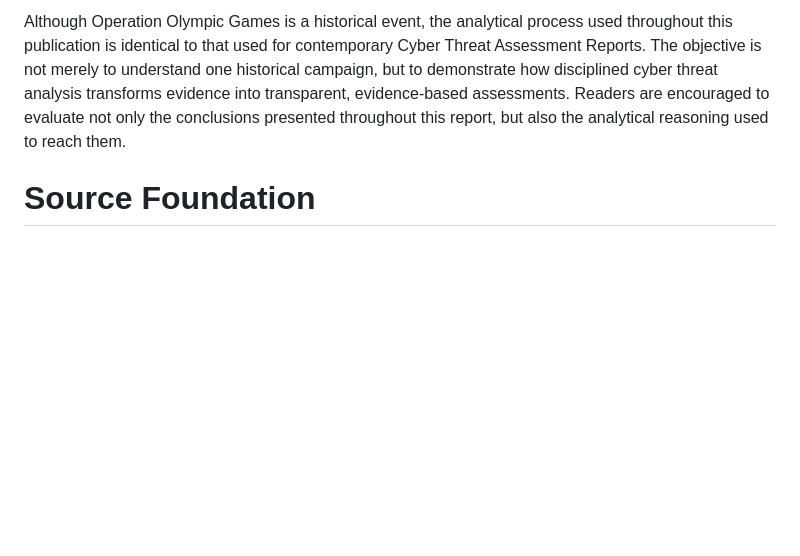
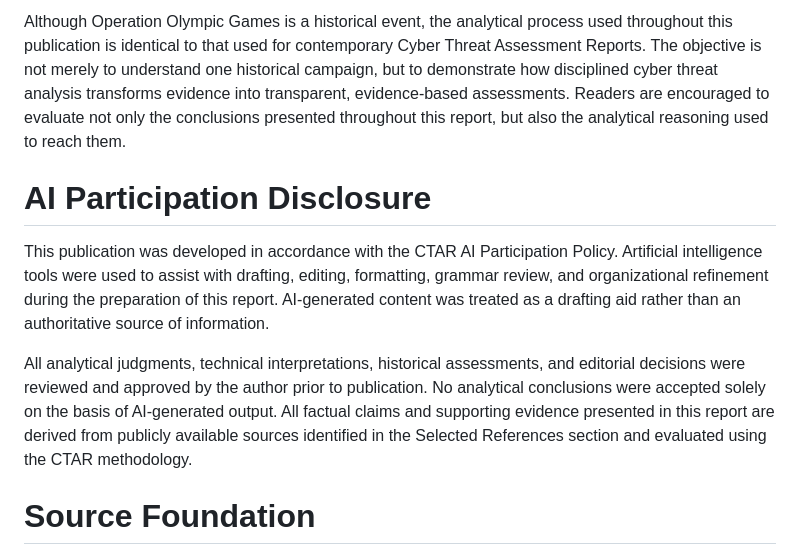
Before and after one commit to jeremyblevins/ctar, a Markdown page: website/use-cases/CTAR-H-2010-001-Operation_Olympic_Games.md, the part around the change. GitHub-like rendering; blank space fills up the shorter version.

Commit message:
Update CTAR-H-2010-001-Operation_Olympic_Games.md
Added AI Participation Disclosure.

```diff
--- a/website/use-cases/CTAR-H-2010-001-Operation_Olympic_Games.md
+++ b/website/use-cases/CTAR-H-2010-001-Operation_Olympic_Games.md
@@ -61,6 +61,11 @@ This Historical Case Study applies the Cyber Threat Assessment and Reporting (CT
 Readers will encounter these elements throughout the report as the analysis progresses from strategic context to historical evidence, technical assessment, attribution, campaign effectiveness, and defensive lessons.
 
 Although Operation Olympic Games is a historical event, the analytical process used throughout this publication is identical to that used for contemporary Cyber Threat Assessment Reports. The objective is not merely to understand one historical campaign, but to demonstrate how disciplined cyber threat analysis transforms evidence into transparent, evidence-based assessments. Readers are encouraged to evaluate not only the conclusions presented throughout this report, but also the analytical reasoning used to reach them.
+
+# AI Participation Disclosure
+This publication was developed in accordance with the CTAR AI Participation Policy. Artificial intelligence tools were used to assist with drafting, editing, formatting, grammar review, and organizational refinement during the preparation of this report. AI-generated content was treated as a drafting aid rather than an authoritative source of information.
+
+All analytical judgments, technical interpretations, historical assessments, and editorial decisions were reviewed and approved by the author prior to publication. No analytical conclusions were accepted solely on the basis of AI-generated output. All factual claims and supporting evidence presented in this report are derived from publicly available sources identified in the Selected References section and evaluated using the CTAR methodology.
 
 # Source Foundation
 This assessment was developed exclusively from publicly available information. Rather than relying upon any single publication, the analysis synthesizes information from multiple independent sources including:
```
